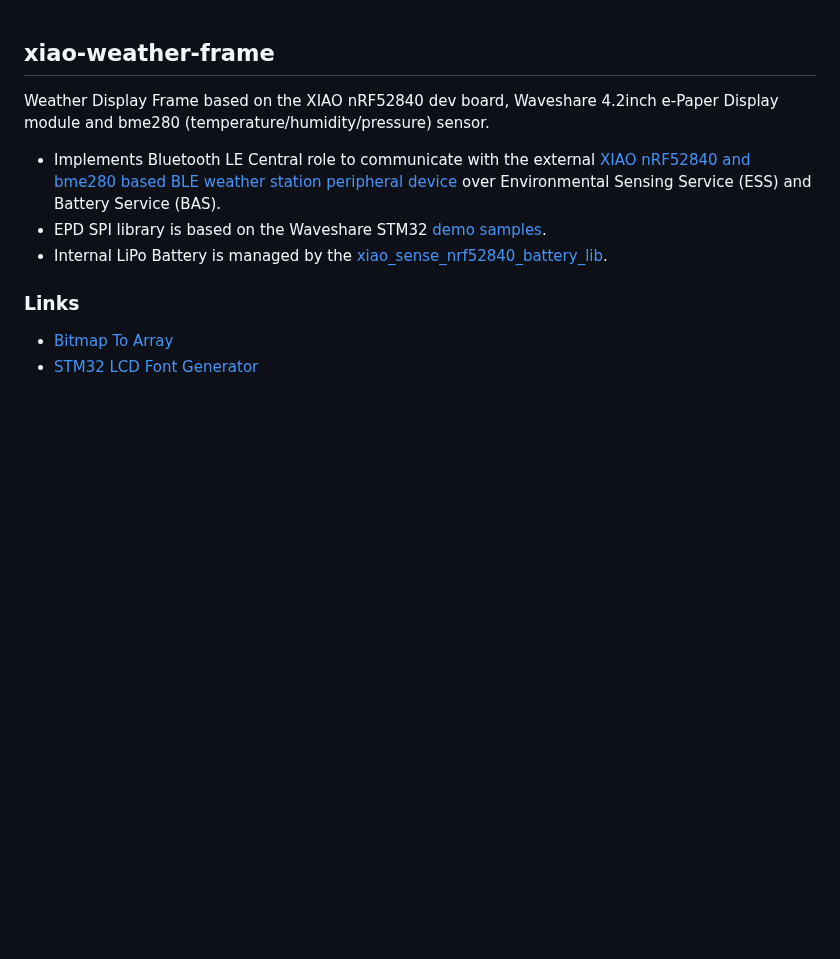
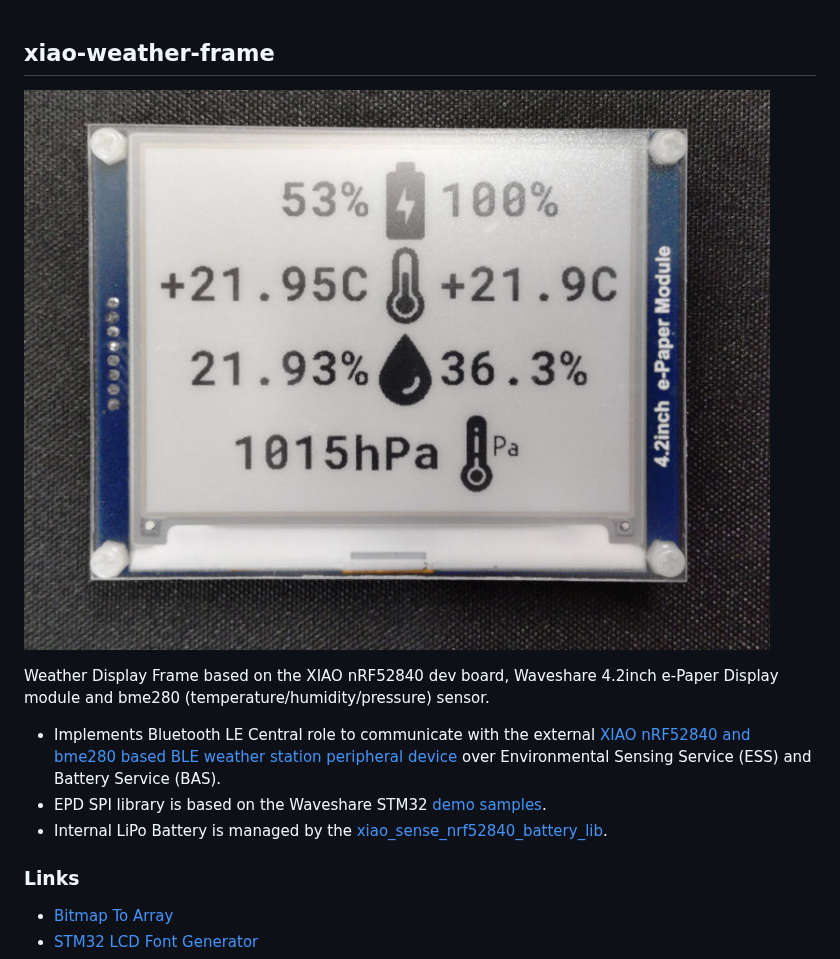
Before and after one commit to Hypnotriod/xiao-weather-frame, a Markdown page: README.md, the part around the change. Rendered like a GitHub page; pictures changed too: xiao-weather-frame.jpg (added); blank space fills up the shorter version.

Commit message:
Add preview image

```diff
--- a/README.md
+++ b/README.md
@@ -1,4 +1,5 @@
 ## xiao-weather-frame
+![xiao-weather-frame](xiao-weather-frame.jpg)
 
 Weather Display Frame based on the XIAO nRF52840 dev board, Waveshare 4.2inch e-Paper Display module and bme280 (temperature/humidity/pressure) sensor.
 * Implements Bluetooth LE Central role to communicate with the external [XIAO nRF52840 and bme280 based BLE weather station peripheral device](https://github.com/Hypnotriod/xiao-sense-bme280) over Environmental Sensing Service (ESS) and Battery Service (BAS).
```
